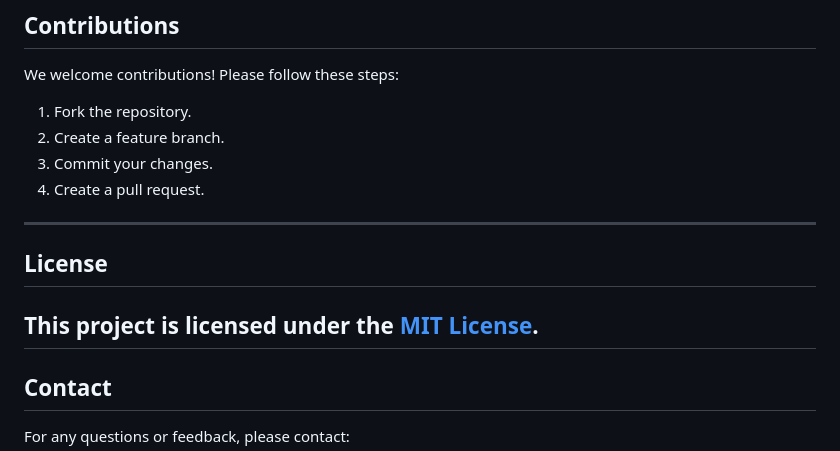
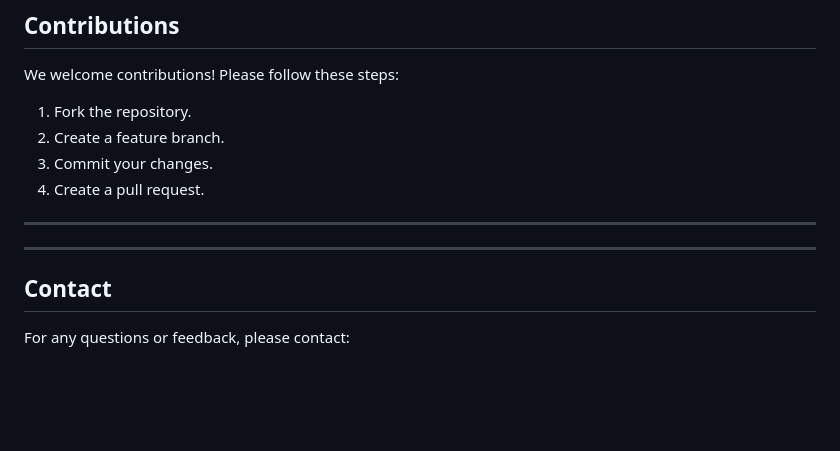
Before and after one commit to pradyumnadigraskar/Indian-Hand-Sign-Detection, a Markdown page: README.MD, the part around the change. Rendered like a GitHub page; blank space fills up the shorter version.

```diff
--- a/README.MD
+++ b/README.MD
@@ -174,8 +174,6 @@ We welcome contributions! Please follow these steps:
 3. Commit your changes.
 4. Create a pull request.
 ---
-## License
-This project is licensed under the [MIT License](LICENSE).
 ---
 
 ## Contact
```
